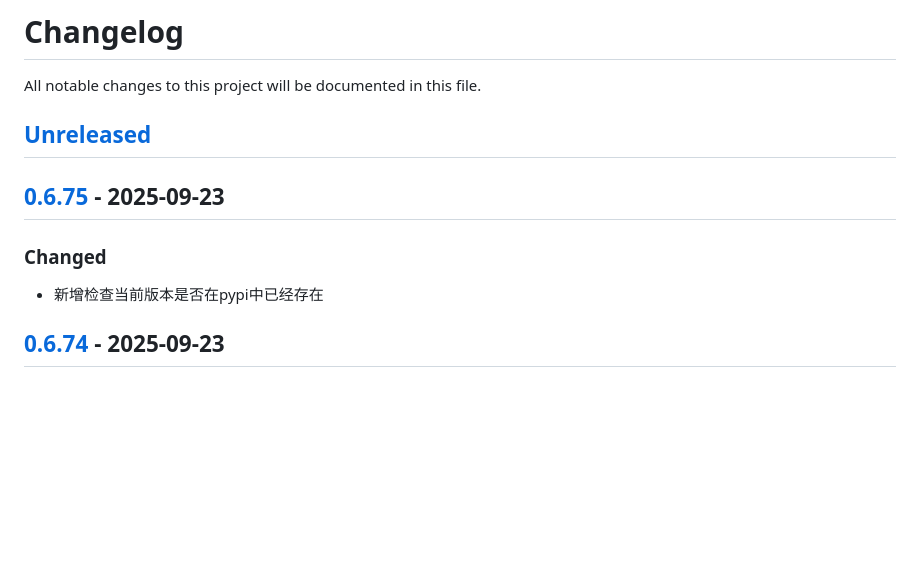
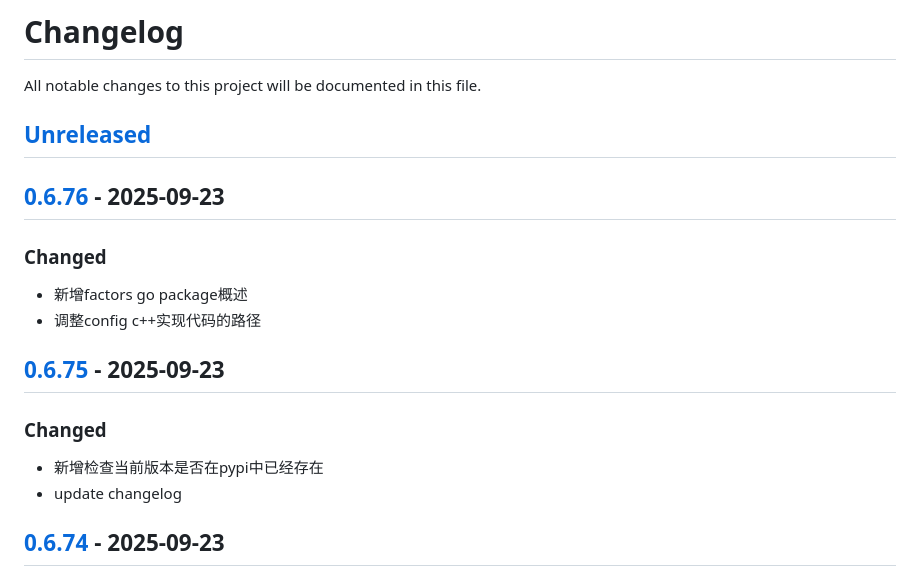
Before and after one commit to quant1x/quant1x, a Markdown page: CHANGELOG.md, the part around the change printed below. GitHub-like rendering; blank space fills up the shorter version.

Commit message:
update changelog

```diff
--- a/CHANGELOG.md
+++ b/CHANGELOG.md
@@ -3,9 +3,15 @@ All notable changes to this project will be documented in this file.
 
 ## [Unreleased]
 
+## [0.6.76] - 2025-09-23
+### Changed
+- 新增factors go package概述
+- 调整config c++实现代码的路径
+
 ## [0.6.75] - 2025-09-23
 ### Changed
 - 新增检查当前版本是否在pypi中已经存在
+- update changelog
 
 ## [0.6.74] - 2025-09-23
 ### Changed
```
Also changed, not shown: other parts of CHANGELOG.md (+2 -1 lines).
